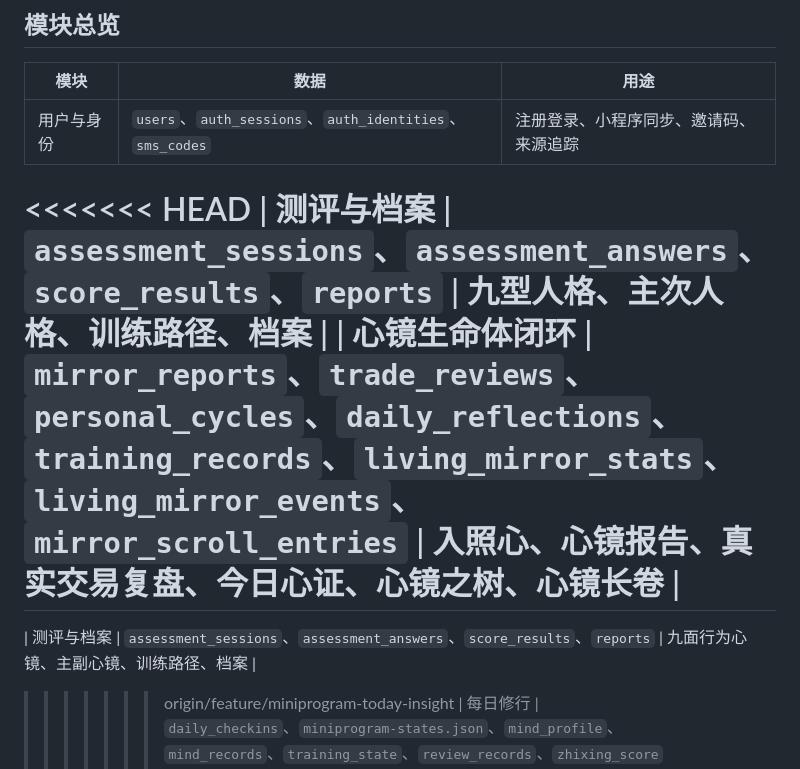
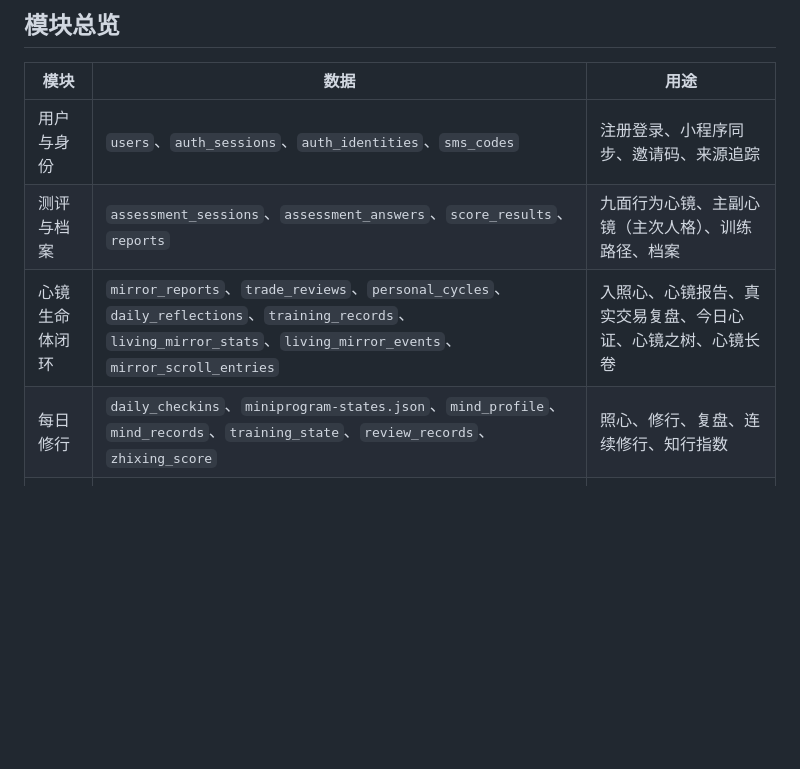
Before and after one commit to shigyhh/yangming-trading-system, a Markdown page: docs/数据模型文档.md, the part around the change. Rendered like a GitHub page; blank space fills up the shorter version.

Commit message:
docs: resolve data model merge markers

```diff
--- a/docs/数据模型文档.md
+++ b/docs/数据模型文档.md
@@ -16,12 +16,8 @@
 | 模块 | 数据 | 用途 |
 | --- | --- | --- |
 | 用户与身份 | `users`、`auth_sessions`、`auth_identities`、`sms_codes` | 注册登录、小程序同步、邀请码、来源追踪 |
-<<<<<<< HEAD
-| 测评与档案 | `assessment_sessions`、`assessment_answers`、`score_results`、`reports` | 九型人格、主次人格、训练路径、档案 |
+| 测评与档案 | `assessment_sessions`、`assessment_answers`、`score_results`、`reports` | 九面行为心镜、主副心镜（主次人格）、训练路径、档案 |
 | 心镜生命体闭环 | `mirror_reports`、`trade_reviews`、`personal_cycles`、`daily_reflections`、`training_records`、`living_mirror_stats`、`living_mirror_events`、`mirror_scroll_entries` | 入照心、心镜报告、真实交易复盘、今日心证、心镜之树、心镜长卷 |
-=======
-| 测评与档案 | `assessment_sessions`、`assessment_answers`、`score_results`、`reports` | 九面行为心镜、主副心镜、训练路径、档案 |
->>>>>>> origin/feature/miniprogram-today-insight
 | 每日修行 | `daily_checkins`、`miniprogram-states.json`、`mind_profile`、`mind_records`、`training_state`、`review_records`、`zhixing_score` | 照心、修行、复盘、连续修行、知行指数 |
 | 活镜成长 | `mirror_reports`、`training_records`、`trade_reviews`、`living_mirror_stats`、`assistant_handoffs` | 心镜报告、训练证据、真实交易复盘、活镜成长、助教承接 |
 | 内容库 | `content365` | 每日心证、戒律、训练、复盘，支撑小程序、直播、视频号和AI观心教练 |
```
